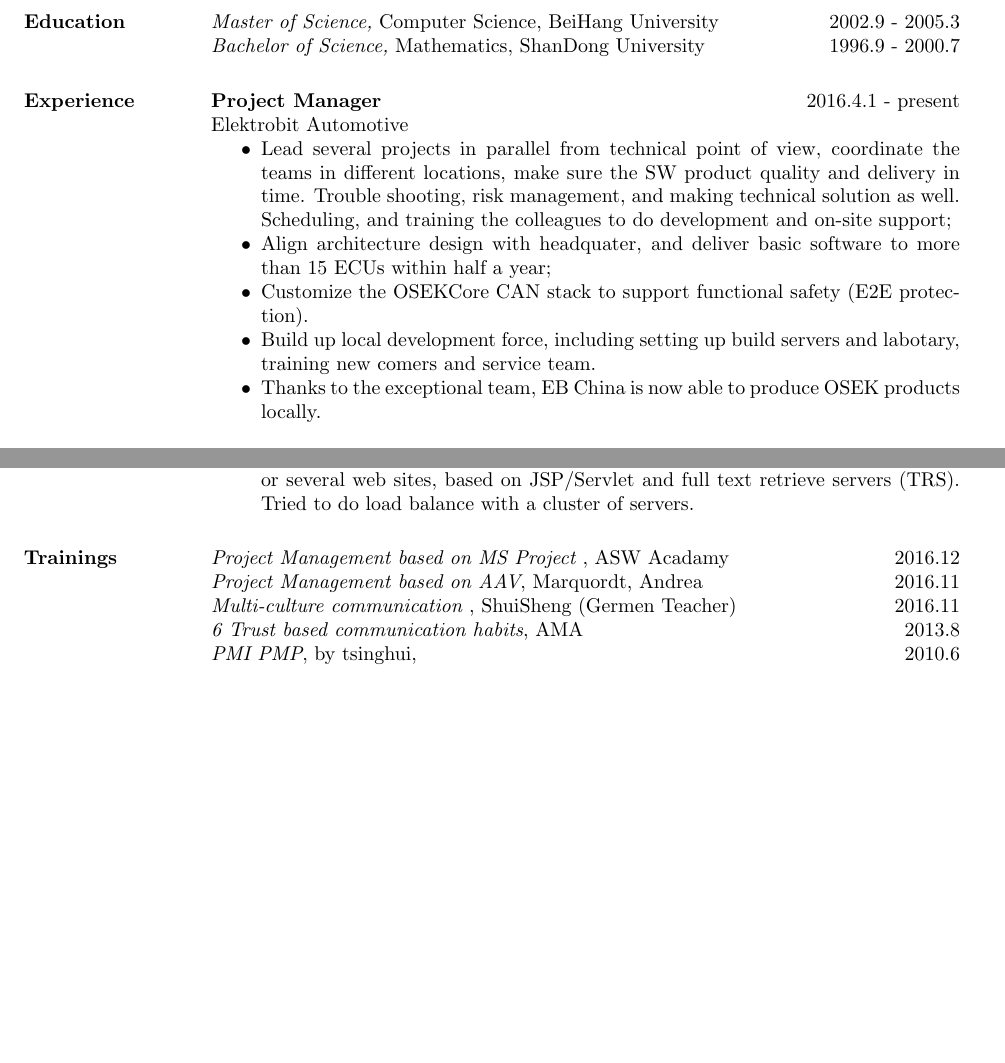
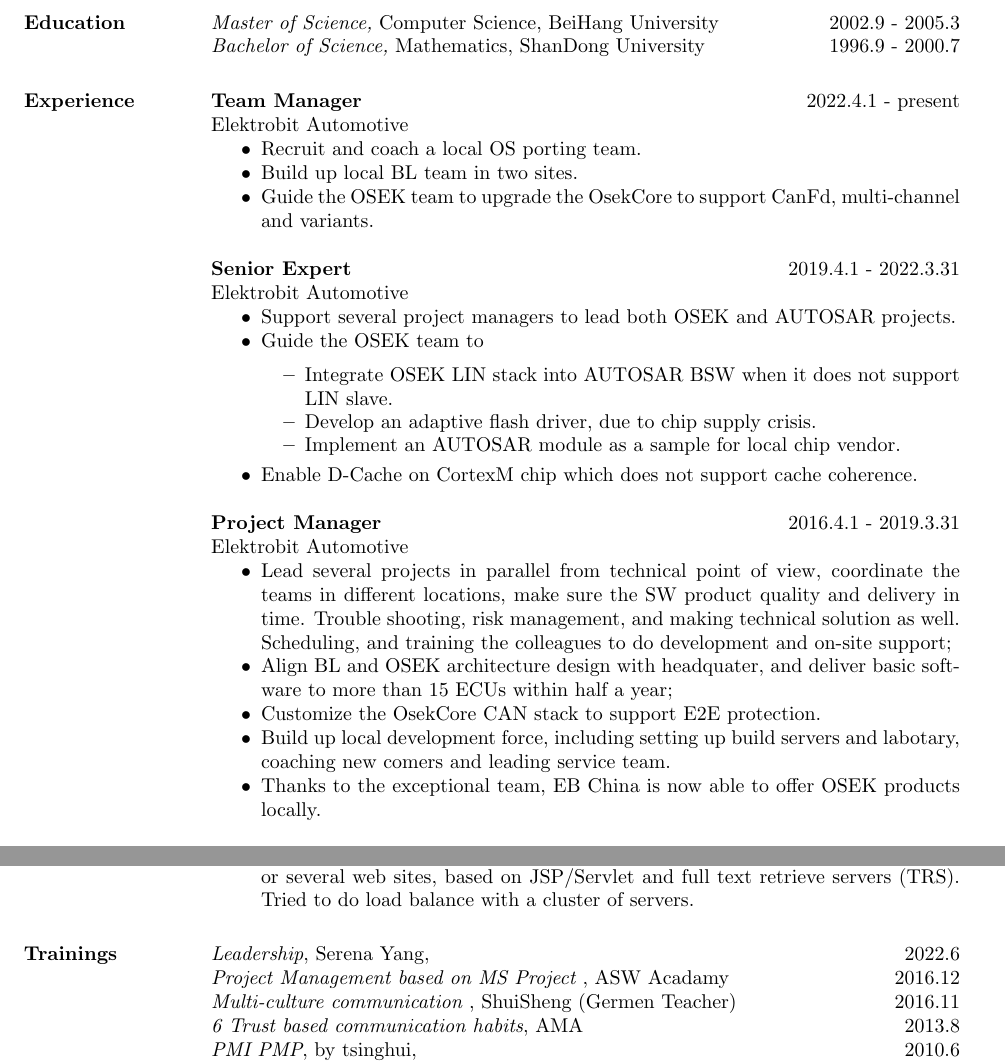
Before and after one commit to ChandlerLiu3/asir, a LaTeX CV (BL.tex, which reads short-experience.tex, trainings.tex): two parts of pages 1 and 2 of 2 before the commit and two parts of pages 1 and 2 of 3 after it, joined at a grey line, cut so that both start at the same text, the shorter picture padded with empty space. Compiled offline with pdfLaTeX.

Commit message:
Updated for recent 6 years

```diff
--- a/short-experience.tex
+++ b/short-experience.tex
@@ -1,6 +1,27 @@
 
 \section{Experience}
-\textbf{Project Manager} \hfill 2016.4.1 - present \\
+\textbf{Team Manager} \hfill 2022.4.1 - present \\
+        Elektrobit Automotive
+        \begin{itemize}  \itemsep -2pt % reduce space between items
+            \item Recruit and coach a local OS porting team.
+            \item Build up local BL team in two sites.
+            \item Guide the OSEK team to upgrade the OsekCore to support CanFd, multi-channel and variants.
+        \end{itemize}
+
+\textbf{Senior Expert} \hfill 2019.4.1 - 2022.3.31 \\
+        Elektrobit Automotive
+        \begin{itemize}  \itemsep -2pt % reduce space between items
+            \item Support several project managers to lead both OSEK and AUTOSAR projects.
+            \item Guide the OSEK team to
+            \begin{itemize} \itemsep -2pt
+                \item Integrate OSEK LIN stack into AUTOSAR BSW when it does not support LIN slave.
+                \item Develop an adaptive flash driver, due to chip supply crisis.
+                \item Implement an AUTOSAR module as a sample for local chip vendor.
+            \end{itemize}
+            \item Enable D-Cache on CortexM chip which does not support cache coherence.
+        \end{itemize}
+
+\textbf{Project Manager} \hfill 2016.4.1 - 2019.3.31 \\
         Elektrobit Automotive
         \begin{itemize}  \itemsep -2pt % reduce space between items
         \item Lead several projects in parallel from technical point of view,
@@ -8,14 +29,15 @@
             make sure the SW product quality and delivery in time.
             Trouble shooting, risk management, and making technical solution as well.
             Scheduling, and training the colleagues to do development and on-site support;
-        \item Align architecture design with headquater,
+        \item Align BL and OSEK architecture design with headquater,
               and deliver basic software to more than 15 ECUs within half a year;
-        \item Customize the OSEKCore CAN stack to support functional safety (E2E protection).
+        \item Customize the OsekCore CAN stack to support E2E protection.
         \item Build up local development force,
         including setting up build servers and labotary,
-        training new comers and service team.
+        coaching new comers
+        and leading service team.
         \item Thanks to the exceptional team,
-            EB China is now able to produce OSEK products locally.
+            EB China is now able to offer OSEK products locally.
         \end{itemize}
 
 \textbf{Senior Software Engineer} \hfill 2015.1.9 - 2016.3.31 \\
--- a/trainings.tex
+++ b/trainings.tex
@@ -1,9 +1,9 @@
 
 \section{Trainings}
 
+{\em Leadership}, Serena Yang, \hfill 2022.6
+\\
 {\em Project Management based on MS Project }, ASW Acadamy \hfill 2016.12
-\\
-{\em Project Management based on AAV}, Marquordt, Andrea \hfill 2016.11
 \\
 {\em Multi-culture communication }, ShuiSheng (Germen Teacher) \hfill 2016.11
 \\
```
Also changed, not shown: skills.tex (+5 -1 lines).
